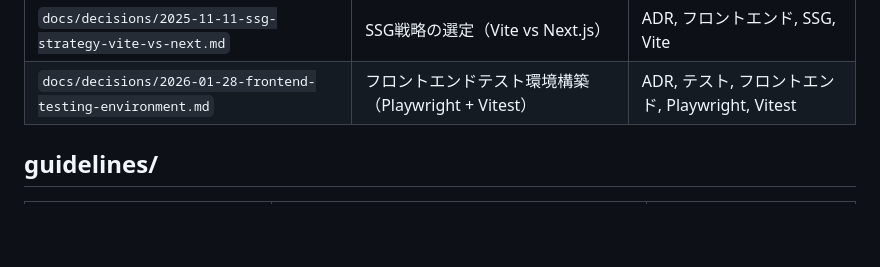
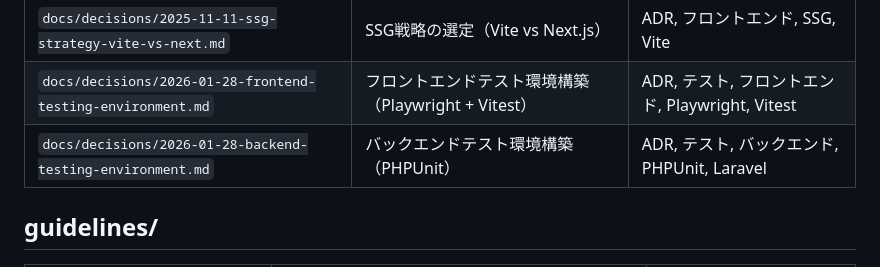
Before and after one commit to Cozyma/my-portfolio, a Markdown page: docs/INDEX.md, the part around the change. GitHub-like rendering; blank space fills up the shorter version.

Commit message:
docs: バックエンドテスト環境ドキュメント追加（PHPUnit）
- PHPUnit構成の確認と運用方針をdecisionsに記録
- guidelines/backend/testing.md を更新

Co-Authored-By: Claude Opus 4.5 <noreply@anthropic.com>

```diff
--- a/docs/INDEX.md
+++ b/docs/INDEX.md
@@ -25,6 +25,7 @@ tags: [索引, ドキュメント]
 | `docs/decisions/2025-11-11-deploy-fixes-and-ci-adjustments.md` | デプロイ成功までの修正経緯 | ADR, デプロイ, CI/CD, トラブルシューティング |
 | `docs/decisions/2025-11-11-ssg-strategy-vite-vs-next.md` | SSG戦略の選定（Vite vs Next.js） | ADR, フロントエンド, SSG, Vite |
 | `docs/decisions/2026-01-28-frontend-testing-environment.md` | フロントエンドテスト環境構築（Playwright + Vitest） | ADR, テスト, フロントエンド, Playwright, Vitest |
+| `docs/decisions/2026-01-28-backend-testing-environment.md` | バックエンドテスト環境構築（PHPUnit） | ADR, テスト, バックエンド, PHPUnit, Laravel |
 
 ## guidelines/
 
```
Also changed, not shown: docs/decisions/2026-01-28-backend-testing-environment.md (added, +139 -0 lines), 1 other file.
